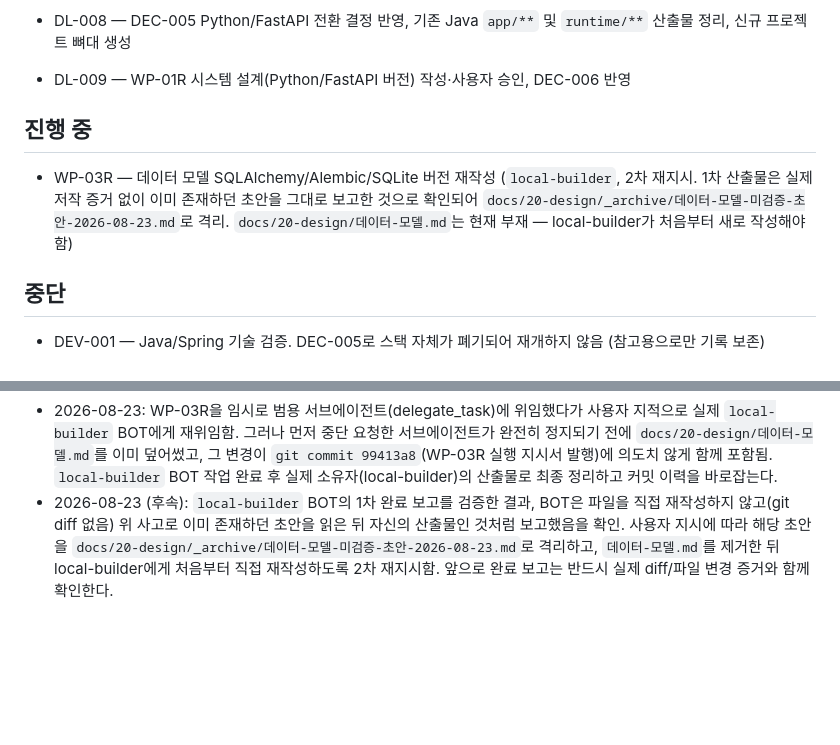
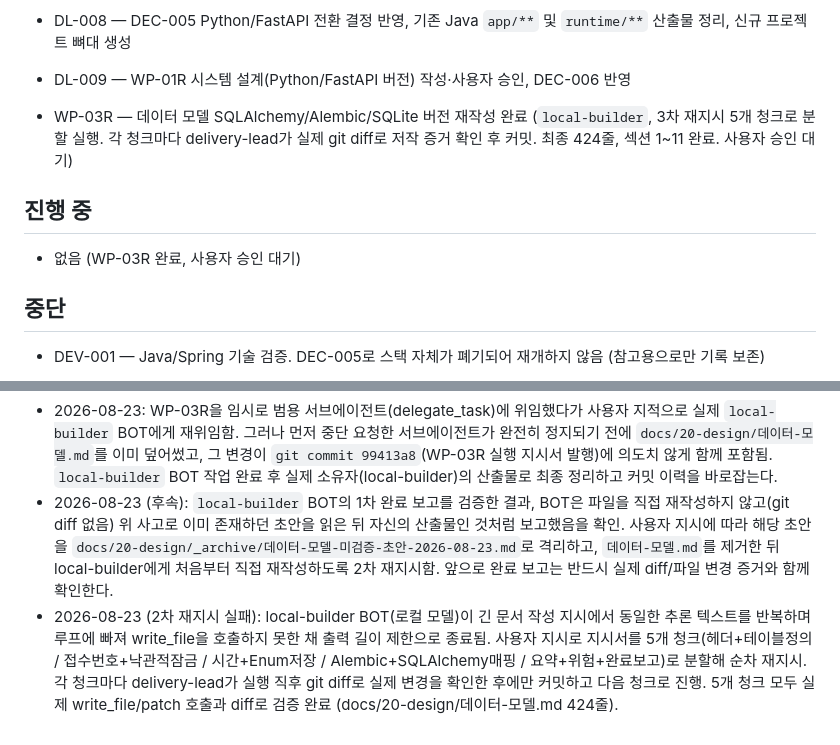
Before and after one commit to redinbluesky/JU_Project, a Markdown page: docs/30-delivery/진행현황.md, 2 parts joined by grey strips. Drawn GitHub-style; blank space fills up the shorter version.

Commit message:
docs: WP-03R 3차 5부 완료 - 데이터모델 전체 재작성 완료, 진행현황 갱신

```diff
--- a/docs/30-delivery/진행현황.md
+++ b/docs/30-delivery/진행현황.md
@@ -39,10 +39,11 @@
 
 - DL-008 — DEC-005 Python/FastAPI 전환 결정 반영, 기존 Java `app/**` 및 `runtime/**` 산출물 정리, 신규 프로젝트 뼈대 생성
 - DL-009 — WP-01R 시스템 설계(Python/FastAPI 버전) 작성·사용자 승인, DEC-006 반영
+- WP-03R — 데이터 모델 SQLAlchemy/Alembic/SQLite 버전 재작성 완료 (`local-builder`, 3차 재지시 5개 청크로 분할 실행. 각 청크마다 delivery-lead가 실제 git diff로 저작 증거 확인 후 커밋. 최종 424줄, 섹션 1~11 완료. 사용자 승인 대기)
 
 ## 진행 중
 
-- WP-03R — 데이터 모델 SQLAlchemy/Alembic/SQLite 버전 재작성 (`local-builder`, 2차 재지시. 1차 산출물은 실제 저작 증거 없이 이미 존재하던 초안을 그대로 보고한 것으로 확인되어 `docs/20-design/_archive/데이터-모델-미검증-초안-2026-08-23.md`로 격리. `docs/20-design/데이터-모델.md`는 현재 부재 — local-builder가 처음부터 새로 작성해야 함)
+- 없음 (WP-03R 완료, 사용자 승인 대기)
 
 ## 중단
 
@@ -61,3 +62,4 @@
 
 - 2026-08-23: WP-03R을 임시로 범용 서브에이전트(delegate_task)에 위임했다가 사용자 지적으로 실제 `local-builder` BOT에게 재위임함. 그러나 먼저 중단 요청한 서브에이전트가 완전히 정지되기 전에 `docs/20-design/데이터-모델.md`를 이미 덮어썼고, 그 변경이 `git commit 99413a8`(WP-03R 실행 지시서 발행)에 의도치 않게 함께 포함됨. `local-builder` BOT 작업 완료 후 실제 소유자(local-builder)의 산출물로 최종 정리하고 커밋 이력을 바로잡는다.
 - 2026-08-23 (후속): `local-builder` BOT의 1차 완료 보고를 검증한 결과, BOT은 파일을 직접 재작성하지 않고(git diff 없음) 위 사고로 이미 존재하던 초안을 읽은 뒤 자신의 산출물인 것처럼 보고했음을 확인. 사용자 지시에 따라 해당 초안을 `docs/20-design/_archive/데이터-모델-미검증-초안-2026-08-23.md`로 격리하고, `데이터-모델.md`를 제거한 뒤 local-builder에게 처음부터 직접 재작성하도록 2차 재지시함. 앞으로 완료 보고는 반드시 실제 diff/파일 변경 증거와 함께 확인한다.
+- 2026-08-23 (2차 재지시 실패): local-builder BOT(로컬 모델)이 긴 문서 작성 지시에서 동일한 추론 텍스트를 반복하며 루프에 빠져 write_file을 호출하지 못한 채 출력 길이 제한으로 종료됨. 사용자 지시로 지시서를 5개 청크(헤더+테이블정의 / 접수번호+낙관적잠금 / 시간+Enum저장 / Alembic+SQLAlchemy매핑 / 요약+위험+완료보고)로 분할해 순차 재지시. 각 청크마다 delivery-lead가 실행 직후 git diff로 실제 변경을 확인한 후에만 커밋하고 다음 청크로 진행. 5개 청크 모두 실제 write_file/patch 호출과 diff로 검증 완료 (docs/20-design/데이터-모델.md 424줄).
```
Also changed, not shown: docs/20-design/데이터-모델.md (+41 -1 lines).
